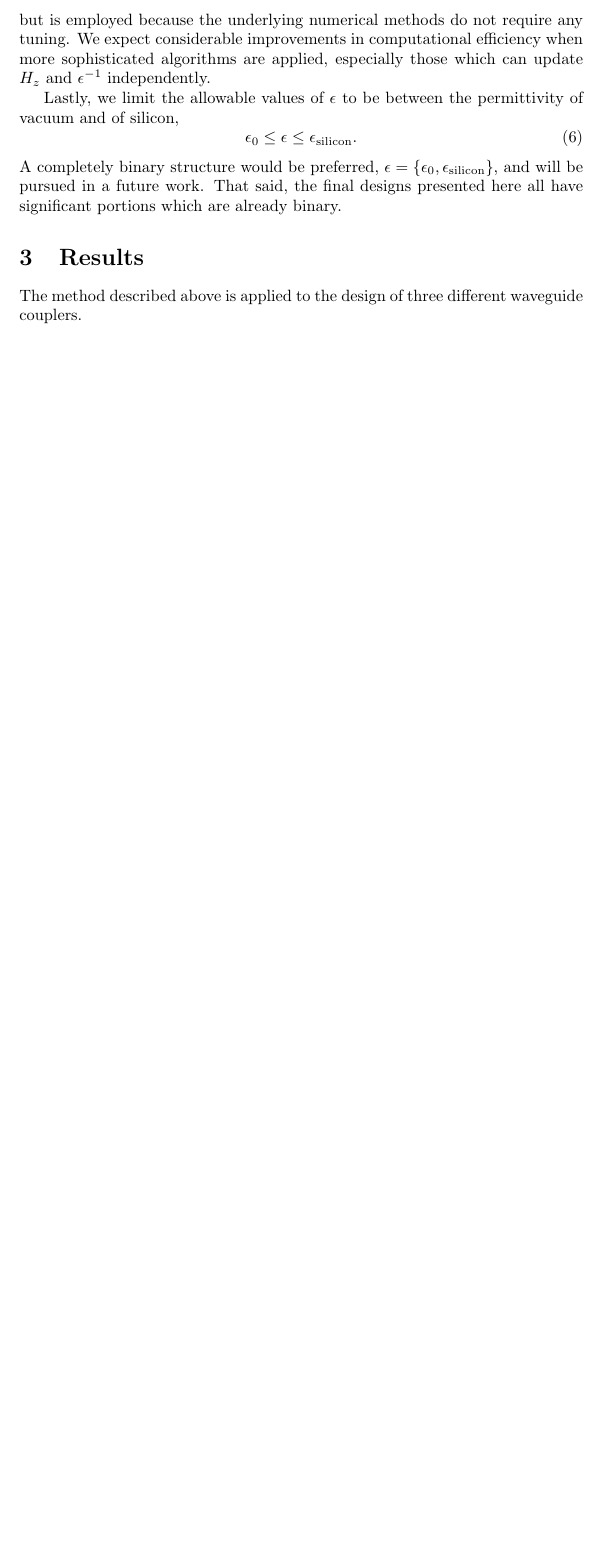
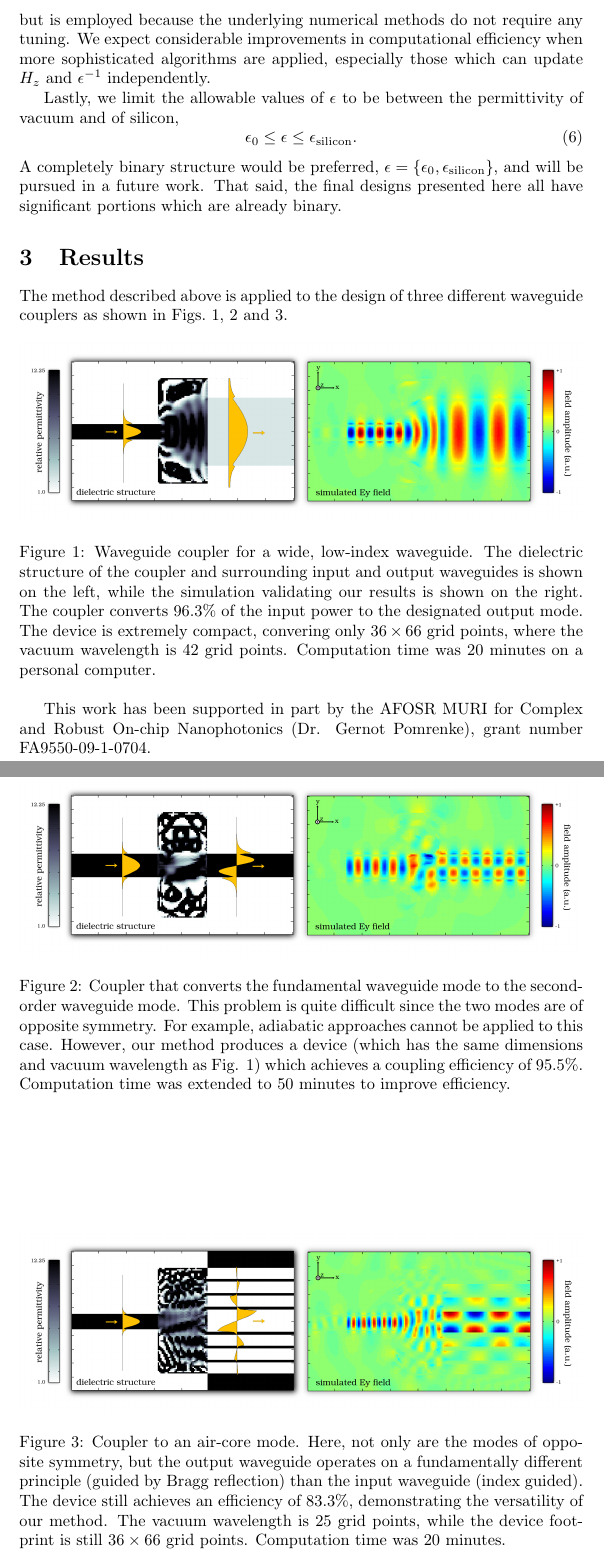
Before and after one commit to JesseLu/misc, a LaTeX paper (presentations/ob1_wg_paper/paper.tex): part of page 5 of 5 before the commit and two parts of pages 5 and 6 of 6 after it, the two joined at a grey line, cut so that both start at the same text, the shorter picture padded with empty space. Compiled offline with pdfLaTeX.

Commit message:
Added figures.

```diff
--- a/presentations/ob1_wg_paper/paper.tex
+++ b/presentations/ob1_wg_paper/paper.tex
@@ -282,46 +282,9 @@ That said, the final designs presented here
 
 \section{Results}
 The method described above is applied to
-    the design of three different waveguide couplers.
-%
-% \section{Method}
-% The algorithm operates by calculating the boundary electromagnetic fields
-% needed for perfect operation (100\% coupling efficiency), and then varying the
-% interior fields and permittivities to reproduce those boundary fields.
-% Numerically, we fix $H({border}) = H_\text{perfect}$,
-% and then minimize the residual in the electromagnetic wave equation,
-% $\| \nabla \times \epsilon^{-1} \nabla \times H - \mu \omega^2 H \|^2$,
-% by varying both $H({interior})$ (interior magnetic field) and
-% $\epsilon$ (permittivity).
-%
-% Note that the algorithm actually places much greater emphasis on achieving
-% perfect device performance than even satisfying physics (the wave equation)!
-% Specifically, it is this ``objective-first'' approach,
-% coupled with the boundary field formulation,
-% that greatly speeds up the design process by eliminating the need to
-% repeatedly solve the wave equation.
-%
-% Lastly, we validate our designs in simulation
-% (finite-difference frequency-domain, 2D tranverse electric mode)
-% by exciting the input waveguide mode and then calculating the transmitted power
-% in the desired output waveguide mode.
-%
-% \section{Results}
-% Figs. 1, 2 and 3 show the result of our algorithm, as applied to the design
-% of nanophotonic waveguide couplers in two dimensions.
-% All devices are extremely compact, and yet exhibit high coupling efficiency;
-% even in spite of significant differences in mode size and mode symmetry.
-%
-% Lastly, for numerical reasons, we allow values of $\epsilon$ to vary
-% continuously between $\epsilon_\text{air} = 1$ and
-% $\epsilon_\text{silicon} = 12.25$, even though discrete values are more
-% amenable to fabrication.
-% Forcing discreteness in $\epsilon$ will be investigated in future work.
-%
-%
-% This work has been supported in part by the
-% AFOSR MURI for Complex and Robust On-chip Nanophotonics (Dr. Gernot Pomrenke),
-% grant number FA9550-09-1-0704.
+    the design of three different waveguide couplers
+    as shown in Figs.~\ref{fig:fiber}, \ref{fig:mode} and \ref{fig:aircore}.
+
 
 
 
@@ -329,48 +292,55 @@ The method described above is applied to
 % Design time
 % Size of the device
 % Frequency
-% \begin{figure}[htbp]
-%     \centering
-%     \includegraphics[width=0.9\textwidth]{fig/fiber.jpg}
-%     \caption{Waveguide coupler for a wide, low-index waveguide.
-%         The dielectric structure of the coupler and surrounding input and
-%         output waveguides is shown on the left, while the simulation
-%         validating our results is shown on the right.
-%         The coupler converts $96.3\%$ of the input power to the
-%         designated output mode.
-%         The device is extremely compact,
-%         convering only $36 \times 66$ grid points,
-%         where the vacuum wavelength is 42 grid points.
-%         Computation time was 20 minutes on a personal computer.}
-% \end{figure}
-% \begin{figure}[htbp]
-%     \centering
-%     \includegraphics[width=0.9\textwidth]{fig/mode-conv.jpg}
-%     \caption{Coupler that converts the fundamental waveguide mode to the
-%         second-order waveguide mode.
-%         This problem is quite difficult since the two modes are of
-%         opposite symmetry.
-%         For example, adiabatic approaches cannot be applied to this case.
-%         However, our method produces a device
-%         (which has the same dimensions and vacuum wavelength as Fig. 1)
-%         which achieves a coupling efficiency of $95.5\%$.
-%         Computation time was extended to 50 minutes to improve efficiency.
-%         }
-% \end{figure}
-% \begin{figure}[htbp]
-%     \centering
-%     \includegraphics[width=0.9\textwidth]{fig/air-core.jpg}
-%     \caption{Coupler to an air-core mode.
-%         Here, not only are the modes of opposite symmetry,
-%         but the output waveguide operates on a fundamentally different
-%         principle (guided by Bragg reflection) than the input waveguide
-%         (index guided).
-%         The device still achieves an efficiency of $83.3\%$, demonstrating the
-%         versatility of our method.
-%         The vacuum wavelength is 25 grid points,
-%         while the device footprint is still $36 \times 66$ grid points.
-%         Computation time was 20 minutes.
-%         }
-% \end{figure}
+\begin{figure}[htbp]
+    \centering
+    \includegraphics[width=\textwidth]{fig/fiber}
+    \caption{Waveguide coupler for a wide, low-index waveguide.
+        The dielectric structure of the coupler and surrounding input and
+        output waveguides is shown on the left, while the simulation
+        validating our results is shown on the right.
+        The coupler converts $96.3\%$ of the input power to the
+        designated output mode.
+        The device is extremely compact,
+        convering only $36 \times 66$ grid points,
+        where the vacuum wavelength is 42 grid points.
+        Computation time was 20 minutes on a personal computer.}
+    \label{fig:fiber}
+\end{figure}
+\begin{figure}[htbp]
+    \centering
+    \includegraphics[width=\textwidth]{fig/mode-conv}
+    \caption{Coupler that converts the fundamental waveguide mode to the
+        second-order waveguide mode.
+        This problem is quite difficult since the two modes are of
+        opposite symmetry.
+        For example, adiabatic approaches cannot be applied to this case.
+        However, our method produces a device
+        (which has the same dimensions and vacuum wavelength as Fig. 1)
+        which achieves a coupling efficiency of $95.5\%$.
+        Computation time was extended to 50 minutes to improve efficiency.
+        }
+    \label{fig:mode}
+    \end{figure}
+\begin{figure}[htbp]
+    \centering
+    \includegraphics[width=\textwidth]{fig/air-core}
+    \caption{Coupler to an air-core mode.
+        Here, not only are the modes of opposite symmetry,
+        but the output waveguide operates on a fundamentally different
+        principle (guided by Bragg reflection) than the input waveguide
+        (index guided).
+        The device still achieves an efficiency of $83.3\%$, demonstrating the
+        versatility of our method.
+        The vacuum wavelength is 25 grid points,
+        while the device footprint is still $36 \times 66$ grid points.
+        Computation time was 20 minutes.
+        }
+        \label{fig:aircore}
+\end{figure}
+
+This work has been supported in part by the
+    AFOSR MURI for Complex and Robust On-chip Nanophotonics
+    (Dr. Gernot Pomrenke), grant number FA9550-09-1-0704.
 
 \end{document}
```
Also changed, not shown: presentations/ob1_wg_paper/fig/air-core.eps (added), presentations/ob1_wg_paper/fig/air-core.png (added), presentations/ob1_wg_paper/fig/fiber.eps (added), presentations/ob1_wg_paper/fig/fiber.png (added), presentations/ob1_wg_paper/fig/mode-conv.eps (added), 2 other files.
